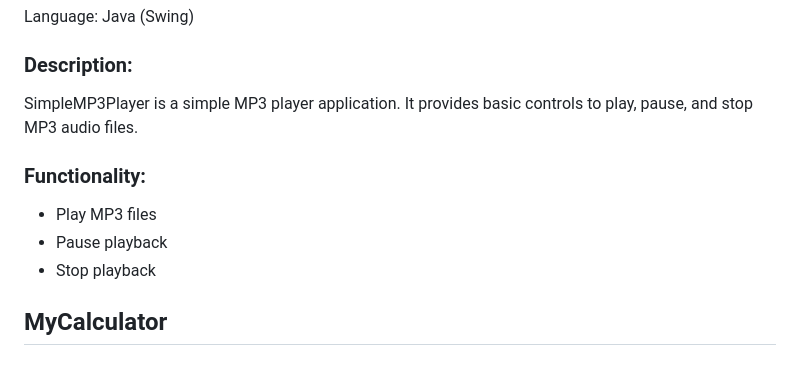
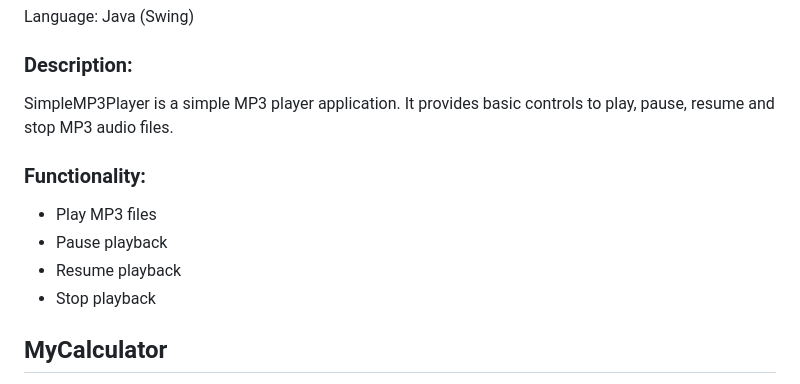
Before and after one commit to akvr000/Academic-Projects, a Markdown page: README.md, the part around the change. GitHub-like rendering.

```diff
--- a/README.md
+++ b/README.md
@@ -50,12 +50,13 @@ SimpleNotepad is a basic text editor application. It allows users to create, ope
 Language: Java (Swing)
 
 ### Description:
-SimpleMP3Player is a simple MP3 player application. It provides basic controls to play, pause, and stop MP3 audio files.
+SimpleMP3Player is a simple MP3 player application. It provides basic controls to play, pause, resume and stop MP3 audio files.
 
 ### Functionality:
 
 - Play MP3 files
 - Pause playback
+- Resume playback
 - Stop playback
 
 ## MyCalculator
```
